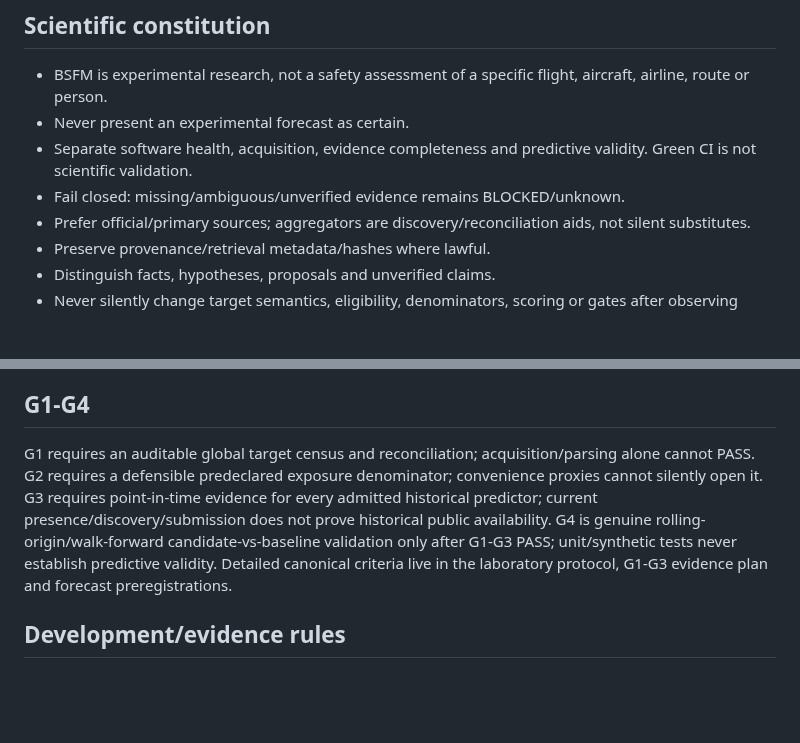
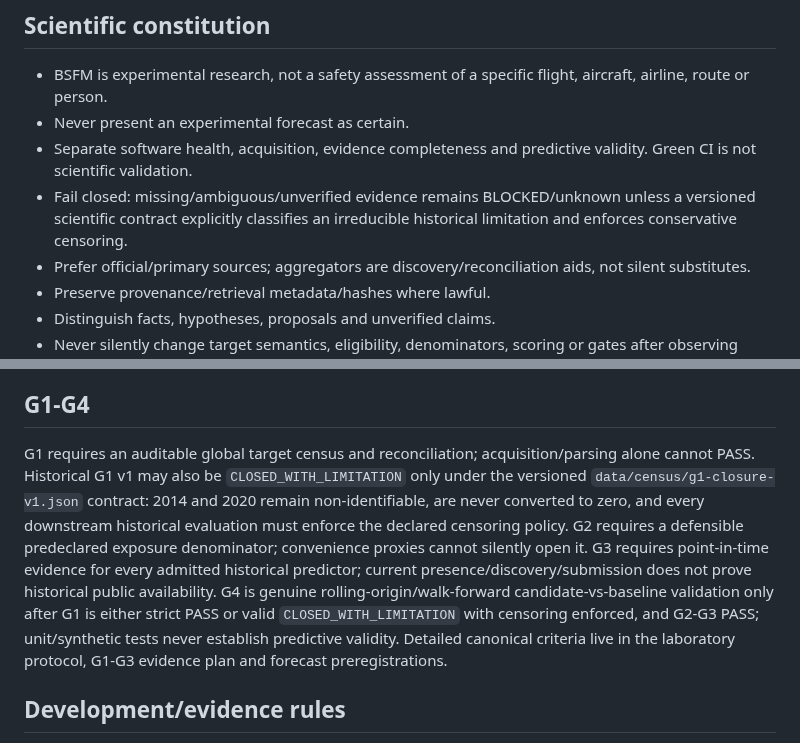
Before and after one commit to rubenpatane/bsfm-forecast-observatory, a Markdown page: AGENTS.md, 2 parts joined by grey strips. Rendered like a GitHub page; blank space fills up the shorter version.

Commit message:
docs(science): admit censored G1 closure explicitly

```diff
--- a/AGENTS.md
+++ b/AGENTS.md
@@ -20,7 +20,7 @@ Only project-relevant public, appropriately licensed information necessary for r
 - BSFM is experimental research, not a safety assessment of a specific flight, aircraft, airline, route or person.
 - Never present an experimental forecast as certain.
 - Separate software health, acquisition, evidence completeness and predictive validity. Green CI is not scientific validation.
-- Fail closed: missing/ambiguous/unverified evidence remains BLOCKED/unknown.
+- Fail closed: missing/ambiguous/unverified evidence remains BLOCKED/unknown unless a versioned scientific contract explicitly classifies an irreducible historical limitation and enforces conservative censoring.
 - Prefer official/primary sources; aggregators are discovery/reconciliation aids, not silent substitutes.
 - Preserve provenance/retrieval metadata/hashes where lawful.
 - Distinguish facts, hypotheses, proposals and unverified claims.
@@ -30,7 +30,7 @@ Only project-relevant public, appropriately licensed information necessary for r
 Frozen forecasts are append-only scientific records. Never rewrite their prediction/cutoff/target/declared date/modal fields. Later evidence/corrections are separate append-only records. F-002 is frozen and experimental/unvalidated. Never invent retroactive probabilities.
 
 ## G1-G4
-G1 requires an auditable global target census and reconciliation; acquisition/parsing alone cannot PASS. G2 requires a defensible predeclared exposure denominator; convenience proxies cannot silently open it. G3 requires point-in-time evidence for every admitted historical predictor; current presence/discovery/submission does not prove historical public availability. G4 is genuine rolling-origin/walk-forward candidate-vs-baseline validation only after G1-G3 PASS; unit/synthetic tests never establish predictive validity. Detailed canonical criteria live in the laboratory protocol, G1-G3 evidence plan and forecast preregistrations.
+G1 requires an auditable global target census and reconciliation; acquisition/parsing alone cannot PASS. Historical G1 v1 may also be `CLOSED_WITH_LIMITATION` only under the versioned `data/census/g1-closure-v1.json` contract: 2014 and 2020 remain non-identifiable, are never converted to zero, and every downstream historical evaluation must enforce the declared censoring policy. G2 requires a defensible predeclared exposure denominator; convenience proxies cannot silently open it. G3 requires point-in-time evidence for every admitted historical predictor; current presence/discovery/submission does not prove historical public availability. G4 is genuine rolling-origin/walk-forward candidate-vs-baseline validation only after G1 is either strict PASS or valid `CLOSED_WITH_LIMITATION` with censoring enforced, and G2-G3 PASS; unit/synthetic tests never establish predictive validity. Detailed canonical criteria live in the laboratory protocol, G1-G3 evidence plan and forecast preregistrations.
 
 ## Development/evidence rules
 Audit before changing architecture. Prefer small evidence-backed changes/reuse. Add tests for behavior changes. Never claim tests passed unless actually executed in a verifiable environment. `AGGIORNA` remains the single operational workflow unless explicitly changed. Automation cannot manufacture evidence/PASS. Never mark `reconciled=true` merely because an API returned rows, and never interpret zero API rows as zero qualifying events without coverage evidence.
```
